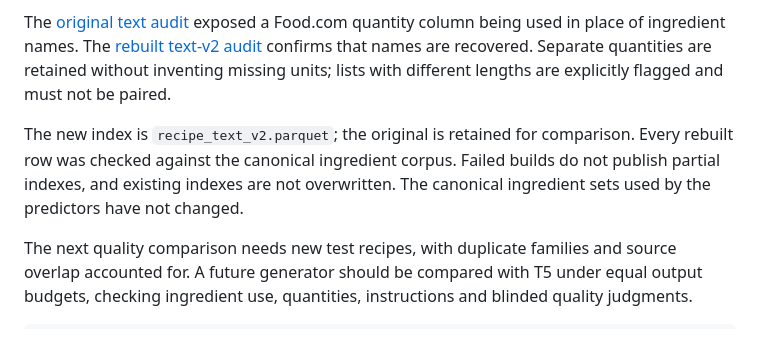
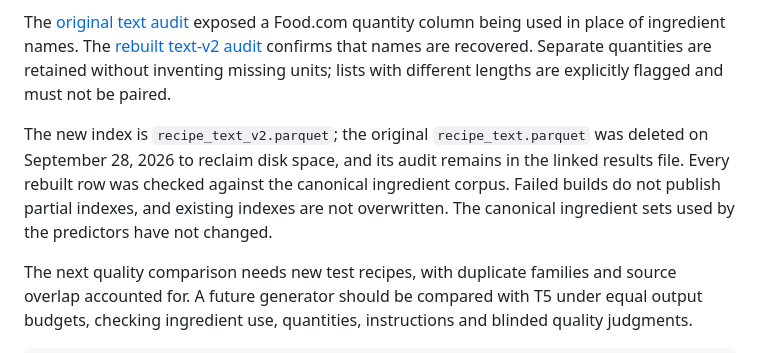
Before and after one commit to incrediblecrab/llmmm, a Markdown page: README.md, the part around the change. Drawn GitHub-style.

Commit message:
README: record that recipe_text.parquet was deleted to reclaim disk space
Left uncommitted by an earlier session. Verified: recipe_text.parquet is absent and was never tracked, recipe_text_v2.parquet is present.

```diff
--- a/README.md
+++ b/README.md
@@ -159,7 +159,7 @@ The comparison has limits: source overlap is known or possible, the row split do
 
 The [original text audit](model/results/generation_data_audit.json) exposed a Food.com quantity column being used in place of ingredient names. The [rebuilt text-v2 audit](model/results/generation_data_audit_text_v2.json) confirms that names are recovered. Separate quantities are retained without inventing missing units; lists with different lengths are explicitly flagged and must not be paired.
 
-The new index is `recipe_text_v2.parquet`; the original is retained for comparison. Every rebuilt row was checked against the canonical ingredient corpus. Failed builds do not publish partial indexes, and existing indexes are not overwritten. The canonical ingredient sets used by the predictors have not changed.
+The new index is `recipe_text_v2.parquet`; the original `recipe_text.parquet` was deleted on September 28, 2026 to reclaim disk space, and its audit remains in the linked results file. Every rebuilt row was checked against the canonical ingredient corpus. Failed builds do not publish partial indexes, and existing indexes are not overwritten. The canonical ingredient sets used by the predictors have not changed.
 
 The next quality comparison needs new test recipes, with duplicate families and source overlap accounted for. A future generator should be compared with T5 under equal output budgets, checking ingredient use, quantities, instructions and blinded quality judgments.
 
```
